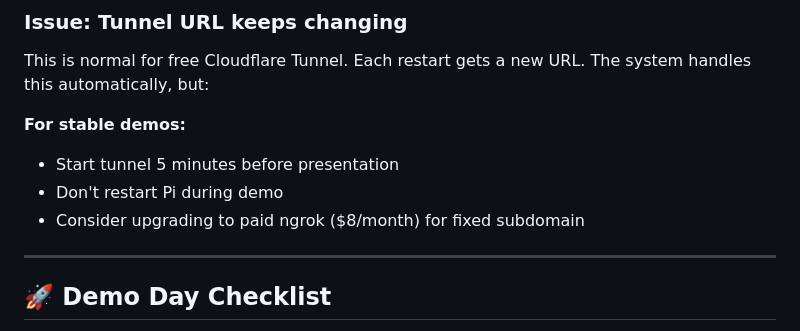
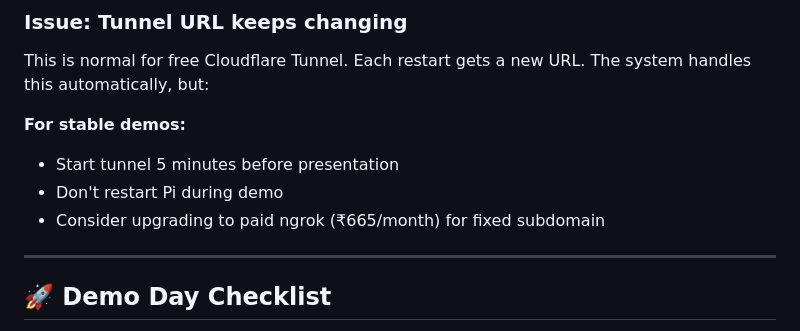
Before and after one commit to cainebenoy/blockchain-voting-dapp-v3, a Markdown page: docs/SERVICE_DISCOVERY.md, the part around the change. Drawn GitHub-style.

```diff
--- a/docs/SERVICE_DISCOVERY.md
+++ b/docs/SERVICE_DISCOVERY.md
@@ -304,7 +304,7 @@ This is normal for free Cloudflare Tunnel. Each restart gets a new URL. The syst
 **For stable demos:**
 - Start tunnel 5 minutes before presentation
 - Don't restart Pi during demo
-- Consider upgrading to paid ngrok ($8/month) for fixed subdomain
+- Consider upgrading to paid ngrok (₹665/month) for fixed subdomain
 
 ---
 
```
Also changed, not shown: docs/HOSTING.md (+2 -2 lines).
